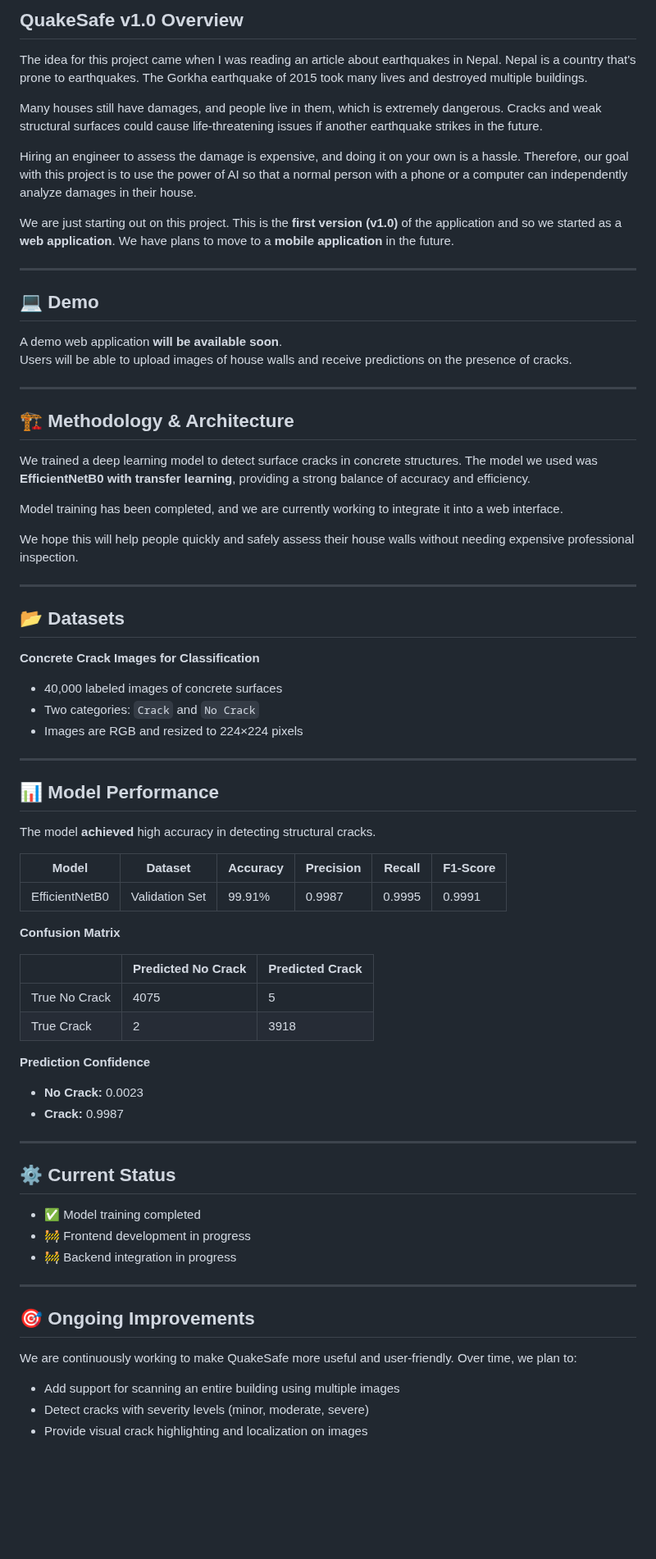
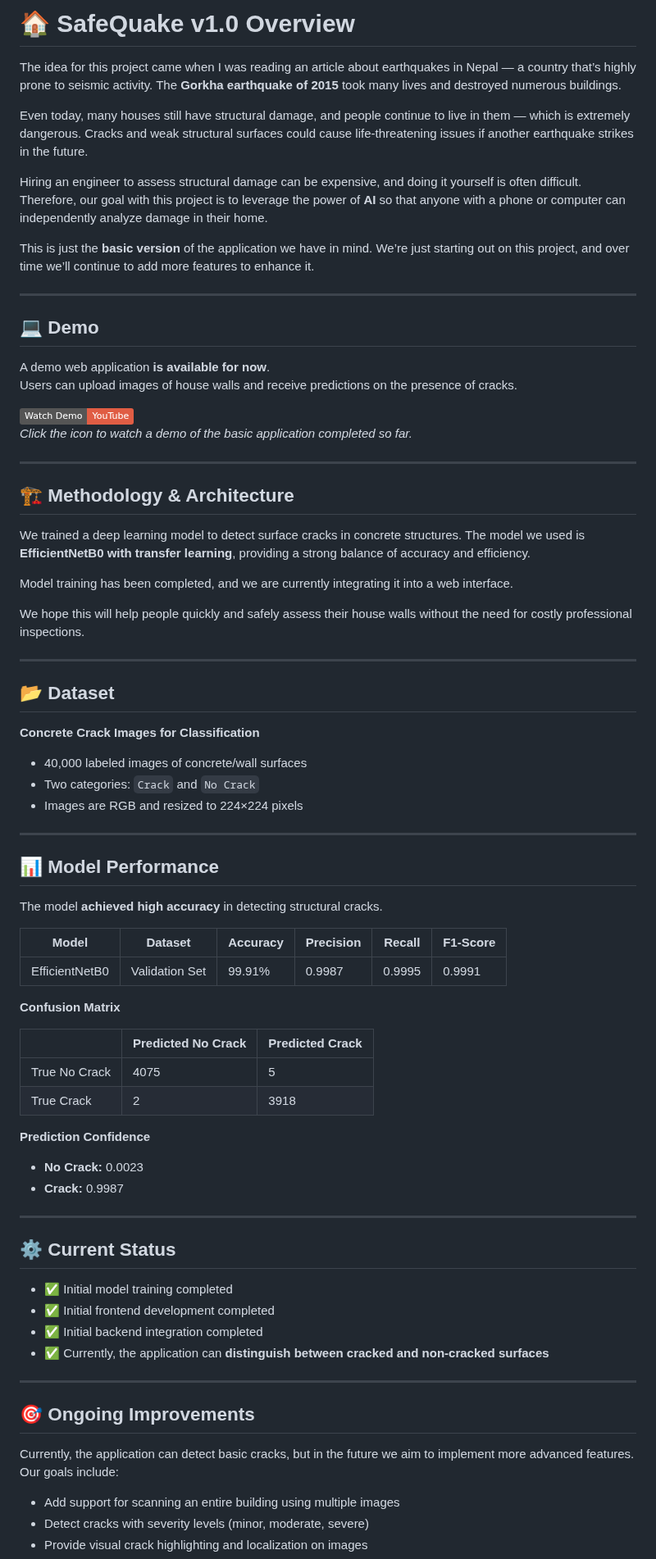
Before and after one commit to iamdipsan/SafeQuake1.0, a Markdown page: README.md, the part around one of its changes. Shown at 82% size. Rendered like a GitHub page; badges without logos; blank space fills up the shorter version.

```diff
--- a/README.md
+++ b/README.md
@@ -1,40 +1,43 @@
-## QuakeSafe v1.0 Overview
+# 🏠 SafeQuake v1.0 Overview
 
-The idea for this project came when I was reading an article about earthquakes in Nepal. Nepal is a country that's prone to earthquakes. The Gorkha earthquake of 2015 took many lives and destroyed multiple buildings.
+The idea for this project came when I was reading an article about earthquakes in Nepal — a country that’s highly prone to seismic activity. The **Gorkha earthquake of 2015** took many lives and destroyed numerous buildings.
 
-Many houses still have damages, and people live in them, which is extremely dangerous. Cracks and weak structural surfaces could cause life-threatening issues if another earthquake strikes in the future.
+Even today, many houses still have structural damage, and people continue to live in them — which is extremely dangerous. Cracks and weak structural surfaces could cause life-threatening issues if another earthquake strikes in the future.
 
-Hiring an engineer to assess the damage is expensive, and doing it on your own is a hassle. Therefore, our goal with this project is to use the power of AI so that a normal person with a phone or a computer can independently analyze damages in their house.
+Hiring an engineer to assess structural damage can be expensive, and doing it yourself is often difficult. Therefore, our goal with this project is to leverage the power of **AI** so that anyone with a phone or computer can independently analyze damage in their home.
 
-We are just starting out on this project. This is the **first version (v1.0)** of the application and so we started as a **web application**. We have plans to move to a **mobile application** in the future.
+This is just the **basic version** of the application we have in mind. We’re just starting out on this project, and over time we’ll continue to add more features to enhance it.
 
-- - -
+---
 
 ## 💻 Demo
-A demo web application **will be available soon**.
-Users will be able to upload images of house walls and receive predictions on the presence of cracks.
+A demo web application **is available for now**.
+Users can upload images of house walls and receive predictions on the presence of cracks.
 
-- - -
+[![Watch Demo](https://img.shields.io/badge/Watch%20Demo-YouTube-red?logo=youtube)](https://youtu.be/_kttGX100O4?si=_G7M0GtHhLpiU_yZ)
+*Click the icon to watch a demo of the basic application completed so far.*
+
+---
 
 ## 🏗️ Methodology & Architecture
-We trained a deep learning model to detect surface cracks in concrete structures. The model we used was **EfficientNetB0 with transfer learning**, providing a strong balance of accuracy and efficiency.
+We trained a deep learning model to detect surface cracks in concrete structures. The model we used is **EfficientNetB0 with transfer learning**, providing a strong balance of accuracy and efficiency.
 
-Model training has been completed, and we are currently working to integrate it into a web interface.
+Model training has been completed, and we are currently integrating it into a web interface.
 
-We hope this will help people quickly and safely assess their house walls without needing expensive professional inspection.
+We hope this will help people quickly and safely assess their house walls without the need for costly professional inspections.
 
-- - -
+---
 
-## 📂 Datasets
+## 📂 Dataset
 **Concrete Crack Images for Classification**
-- 40,000 labeled images of concrete surfaces
+- 40,000 labeled images of concrete/wall surfaces
 - Two categories: `Crack` and `No Crack`
 - Images are RGB and resized to 224×224 pixels
 
-- - -
+---
 
 ## 📊 Model Performance
-The model **achieved** high accuracy in detecting structural cracks.
+The model **achieved high accuracy** in detecting structural cracks.
 
 | Model | Dataset | Accuracy | Precision | Recall | F1-Score |
 |--------|----------|-----------|------------|---------|-----------|
@@ -43,25 +46,26 @@ The model **achieved** high accuracy in detecting structural cracks.
 **Confusion Matrix**
 
 |                | Predicted No Crack | Predicted Crack |
-|----------------|--------------------|-----------------|
-| True No Crack  | 4075               | 5               |
-| True Crack     | 2                  | 3918            |
+|----------------|------------------|----------------|
+| True No Crack  | 4075             | 5              |
+| True Crack     | 2                | 3918           |
 
 **Prediction Confidence**
 - **No Crack:** 0.0023
 - **Crack:** 0.9987
 
-- - -
+---
 
 ## ⚙️ Current Status
-- ✅ Model training completed
-- 🚧 Frontend development in progress
-- 🚧 Backend integration in progress
+- ✅ Initial model training completed
+- ✅ Initial frontend development completed
+- ✅ Initial backend integration completed
+- ✅ Currently, the application can **distinguish between cracked and non-cracked surfaces**
 
-- - -
+---
 
 ## 🎯 Ongoing Improvements
-We are continuously working to make QuakeSafe more useful and user-friendly. Over time, we plan to:
+Currently, the application can detect basic cracks, but in the future we aim to implement more advanced features. Our goals include:
 
 - Add support for scanning an entire building using multiple images
 - Detect cracks with severity levels (minor, moderate, severe)
```
Also changed, not shown: other parts of README.md (+3 -3 lines).
